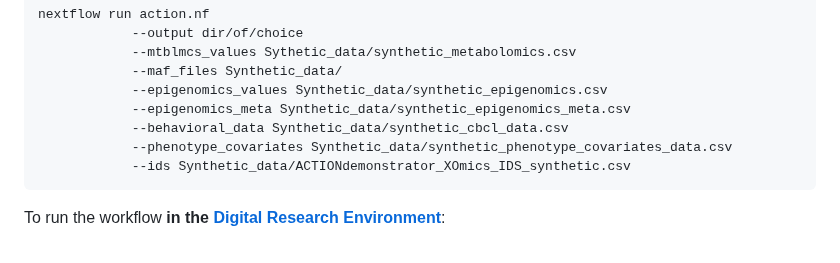
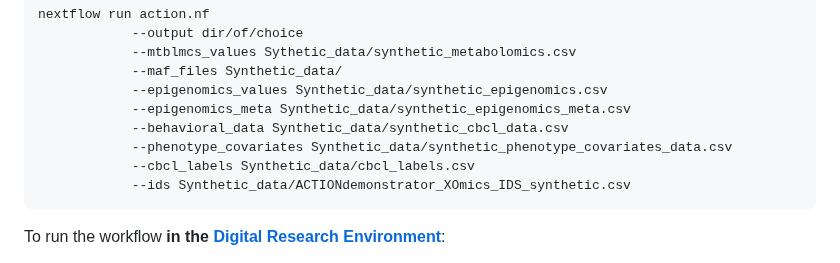
Before and after one commit to Xomics/ACTIONdemonstrator_workflow, a Markdown page: README.md, the part around the change. Rendered like a GitHub page.

Commit message:
add cbcl labels in run commmand example

````diff
--- a/README.md
+++ b/README.md
@@ -62,6 +62,7 @@ nextflow run action.nf
             --epigenomics_meta Synthetic_data/synthetic_epigenomics_meta.csv
             --behavioral_data Synthetic_data/synthetic_cbcl_data.csv
             --phenotype_covariates Synthetic_data/synthetic_phenotype_covariates_data.csv
+            --cbcl_labels Synthetic_data/cbcl_labels.csv
             --ids Synthetic_data/ACTIONdemonstrator_XOmics_IDS_synthetic.csv
 ```
 To run the workflow **in the [Digital Research Environment](https://mydre.org/)**:
````
